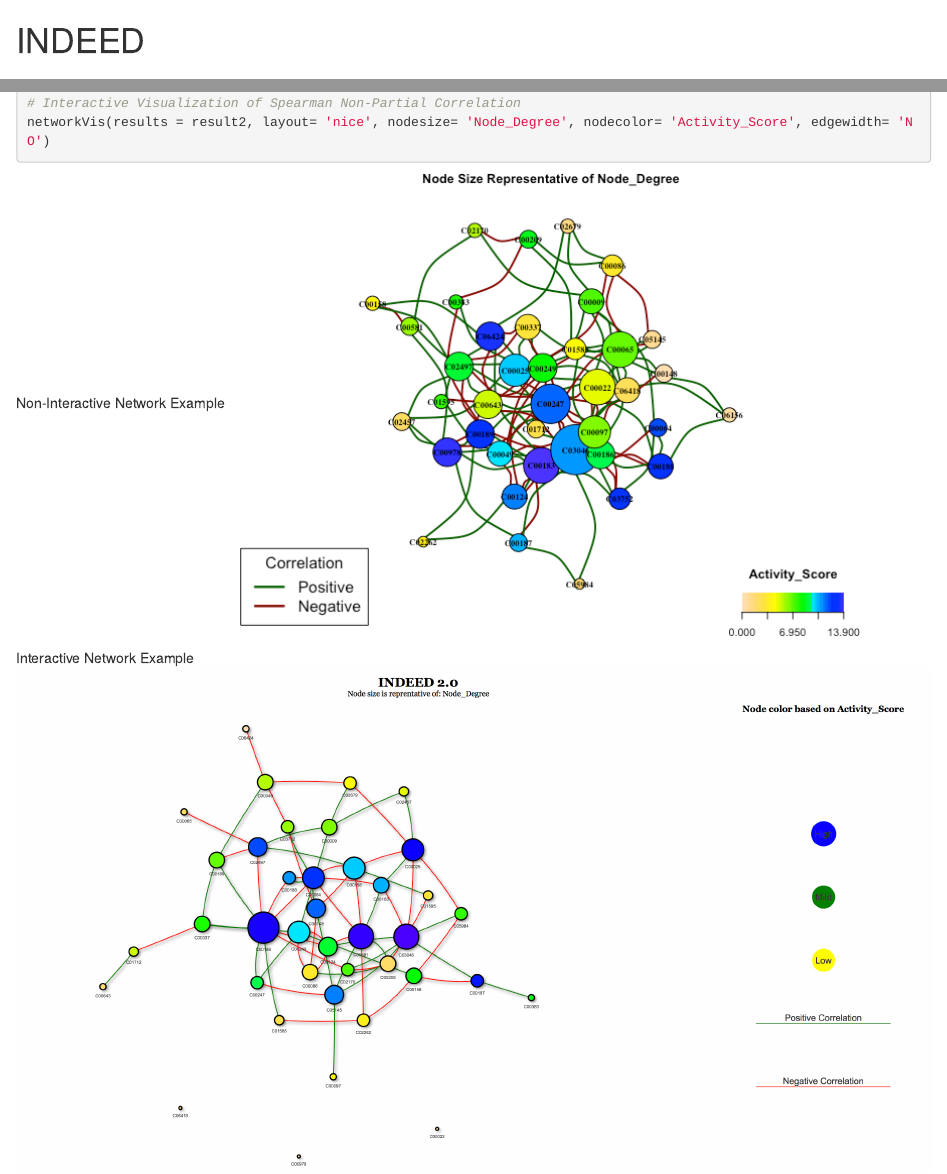
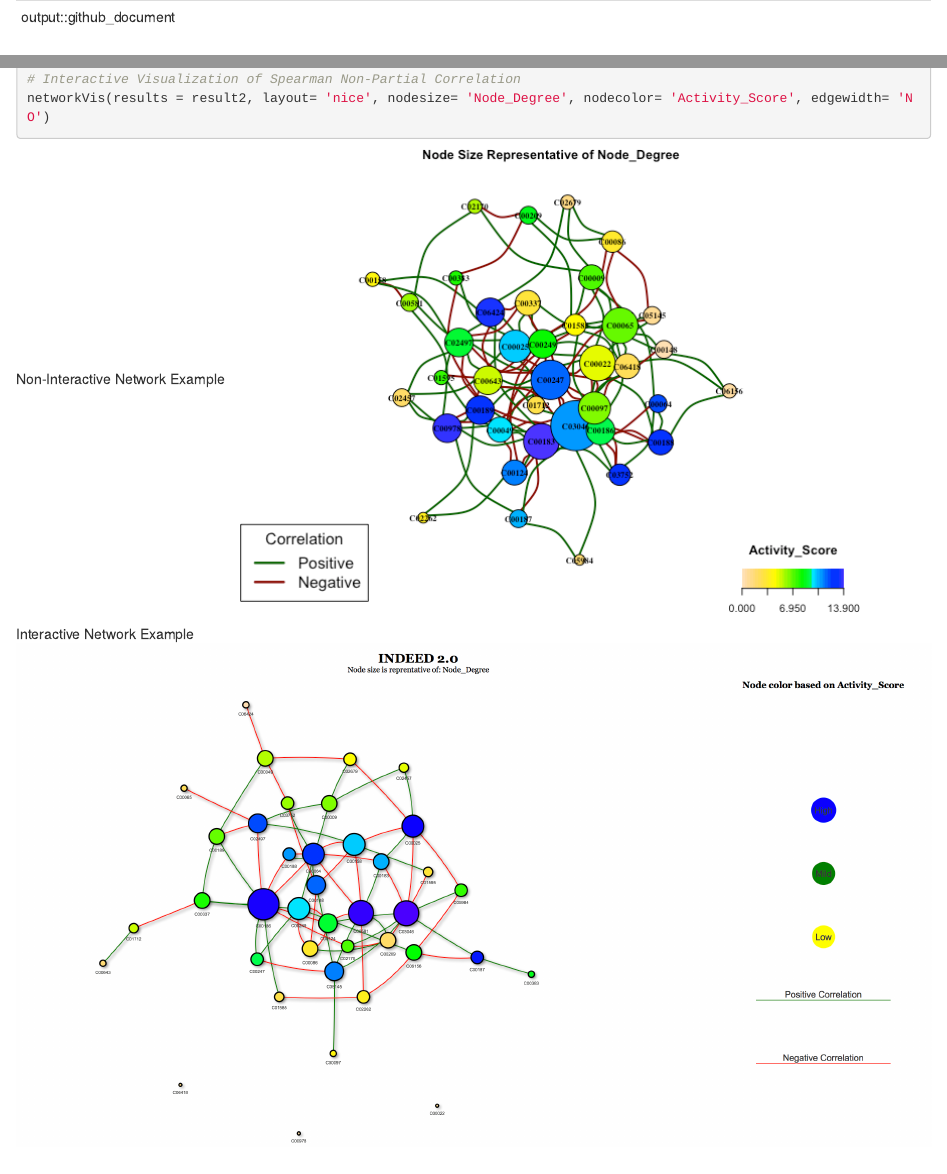
Before and after one commit to kg737/INDEED_Patch, an R Markdown document (README.Rmd): the page in a window 1100 px wide, from its top, and a second part further down, joined at a grey line. Rendered offline with R 4.5, knitr and Pandoc, with nearby package versions; both versions are drawn in the output format of the newer one; drawn as R Markdown's standard HTML page in place of the format the file asks for.

Commit message:
Update README.Rmd

```diff
--- a/README.Rmd
+++ b/README.Rmd
@@ -1,5 +1,5 @@
 ---
-output: github_document
+output::github_document
 ---
 
 <!-- README.md is generated from README.Rmd. Please edit that file -->
```
